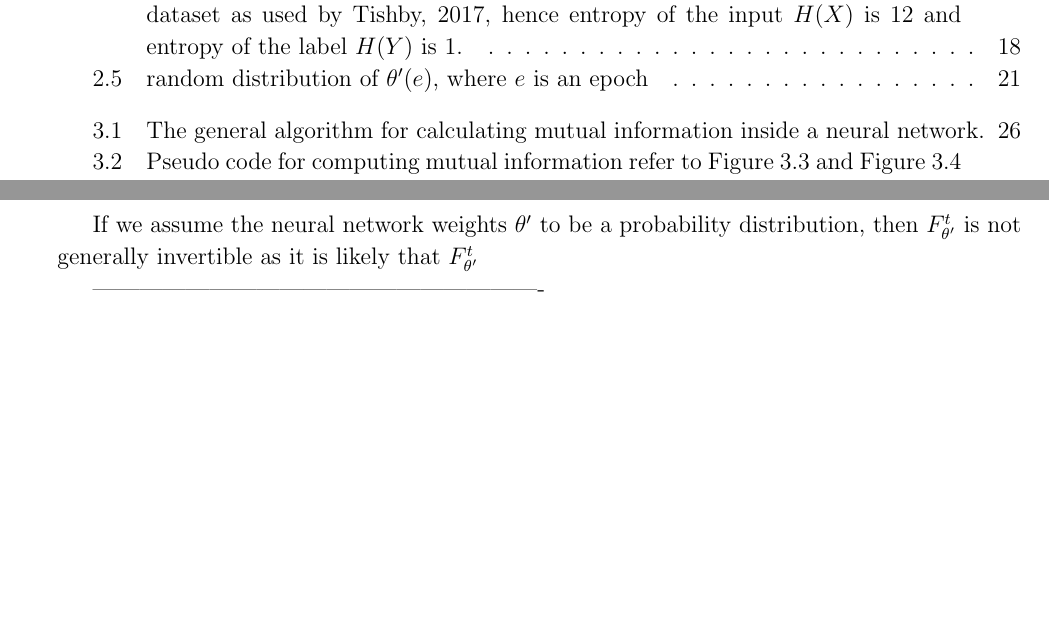
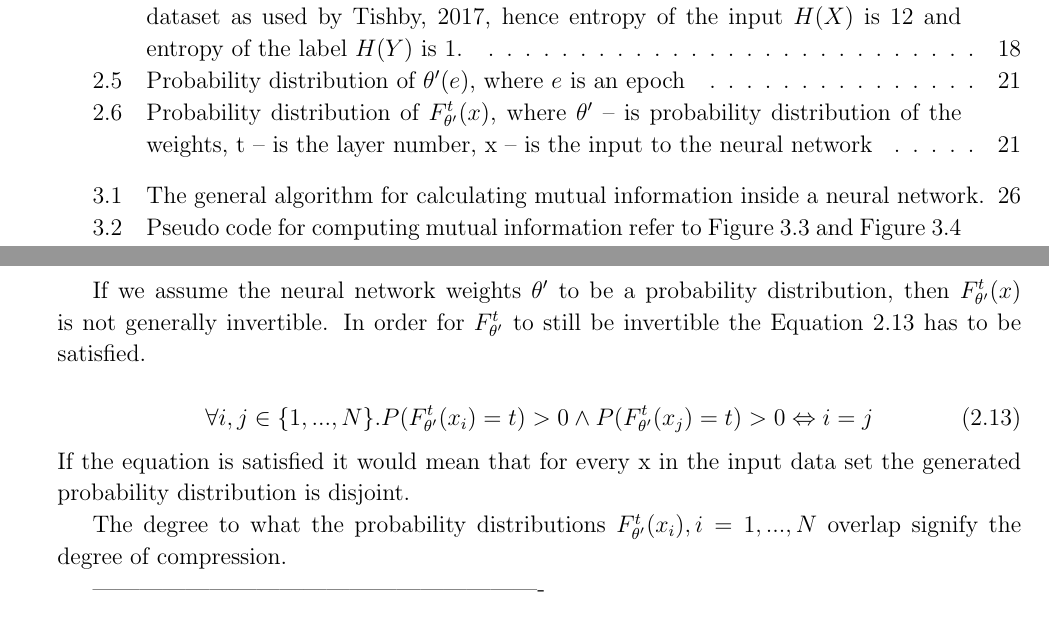
Before and after one commit to etherandrius/dissertation, a LaTeX thesis (main/dissertation.tex, which reads main/preparation.tex): two parts of pages 7 and 21 of 45 before the commit and two parts of pages 7 and 22 of 45 after it, joined at a grey line, cut so that both start at the same text, the shorter picture padded with empty space. The pictures show the PDF file main/dissertation.pdf that the author committed with the source.

Commit message:
nearing the end of prep

```diff
--- a/main/preparation.tex
+++ b/main/preparation.tex
@@ -347 +345,0 @@ would imply that we have equalities in \autoref{eq:dpiIneq1} and
-\autoref{eq:dpiIneq2}, this would imply that every layer contains the same
@@ -349,5 +349,6 @@ information content as the input and no compression is can happen.
+happen.
 
-Let us consider a real world neural network, we have previously defined neural
+Let us consider a real world neural network. We have previously defined neural
 networks to be a sequence of parameterized functions
 $f_{\theta}^1, f_{\theta}^2, ...  ,f_{\theta}^N$. In actual neural networks
 $f_\theta^t$ is a matrix that when applied to an activation vector of layer $t$
@@ -374,9 +375,7 @@ matrices we might conclude that no compression is possible, however this issue
 is resolvable if we consider weights $\theta$ to be a random distribution rather
 than an instance of a concrete value.
 
-\begin{align*}
-  &\text{Let us define } \theta^\prime \text{ to be a probability distribution
-  defined by \autoref{fig:randomTheta}} \\
+\begin{align}
+  &\text{Let us define } \theta^\prime(e) \text{ to be a probability distribution
+  defined by \autoref{fig:randomTheta}} \label{def:thetaprime} \\
   &\text{Let us define } \theta(e) \text{ to be an instance of }
-  \theta^\prime(e) \text{ for any epoch } e \\
-\end{align*}
@@ -390,4 +382,5 @@ then every layer activation is probabilistic, hence $F_{\theta^\prime}^t$ is a
-probability distribution.
+  \theta^\prime(e) \text{ for any epoch } e \label{def:theta}
+\end{align}
 
 \begin{figure}[H]
     \begin{pythonfigure}
@@ -400,7 +393,8 @@ probability distribution.
         return ;$\theta$;
 
     \end{pythonfigure}
-    \caption{random distribution of $\theta^\prime(e)$, where $e$ is an epoch}
+    \caption{Probability distribution of $\theta^\prime(e)$, where $e$ is an
+    epoch}
     \label{fig:randomTheta}
 \end{figure}
 
@@ -406,0 +405,2 @@ probability distribution.
+\begin{itemize}
+  \item{
@@ -406,0 +411 @@ probability distribution.
+  \item{
@@ -407,6 +420,32 @@ probability distribution.
+\begin{figure}[H]
+    \begin{pythonfigure}
+      def random_;$F_{\theta^\prime}^t$;(;$\theta^\prime$;,t,x):
+        pick ;$\theta\sim\theta^\prime$;
+        return ;$F_{\theta}^t$(x);
+    \end{pythonfigure}
+    \caption{Probability distribution of $F_{\theta^\prime}^t(x)$, where
+    $\theta^\prime$ -- is probability distribution of the weights, t -- is the
+    layer number, x -- is the input to the neural network}
+    \label{fig:randomF}
+\end{figure}
+
 If we assume the neural network weights $\theta^\prime$ to be a probability
-distribution, then $F_{\theta^\prime}^t$ is not generally invertible as it is
-likely that $F_{\theta^\prime}^t$
+distribution, then $F_{\theta^\prime}^t(x)$ is not generally invertible.  In
+order for $F_{\theta^\prime}^t$ to still be invertible the \autoref{eq:invF} has
+to be satisfied.
+
+\begin{equation}
+  \forall i, j \in \{1,...,N\}.
+  P(F_{\theta^\prime}^t(x_i) = t) > 0 \wedge
+  P(F_{\theta^\prime}^t(x_j) = t) > 0 \Leftrightarrow
+  i = j
+  \label{eq:invF}
+\end{equation}
+If the equation is satisfied it would mean that for every x in the input data
+set the generated probability distribution is disjoint.
+
+The degree to what the probability distributions $F_{\theta^\prime}^t(x_i), i =
+1,...,N$ overlap signify the degree of compression.
 
 ----------------------------------------------------------
 
```
Also changed, not shown: main/dissertation.pdf, main/preparation.tex (38 more changed lines).
